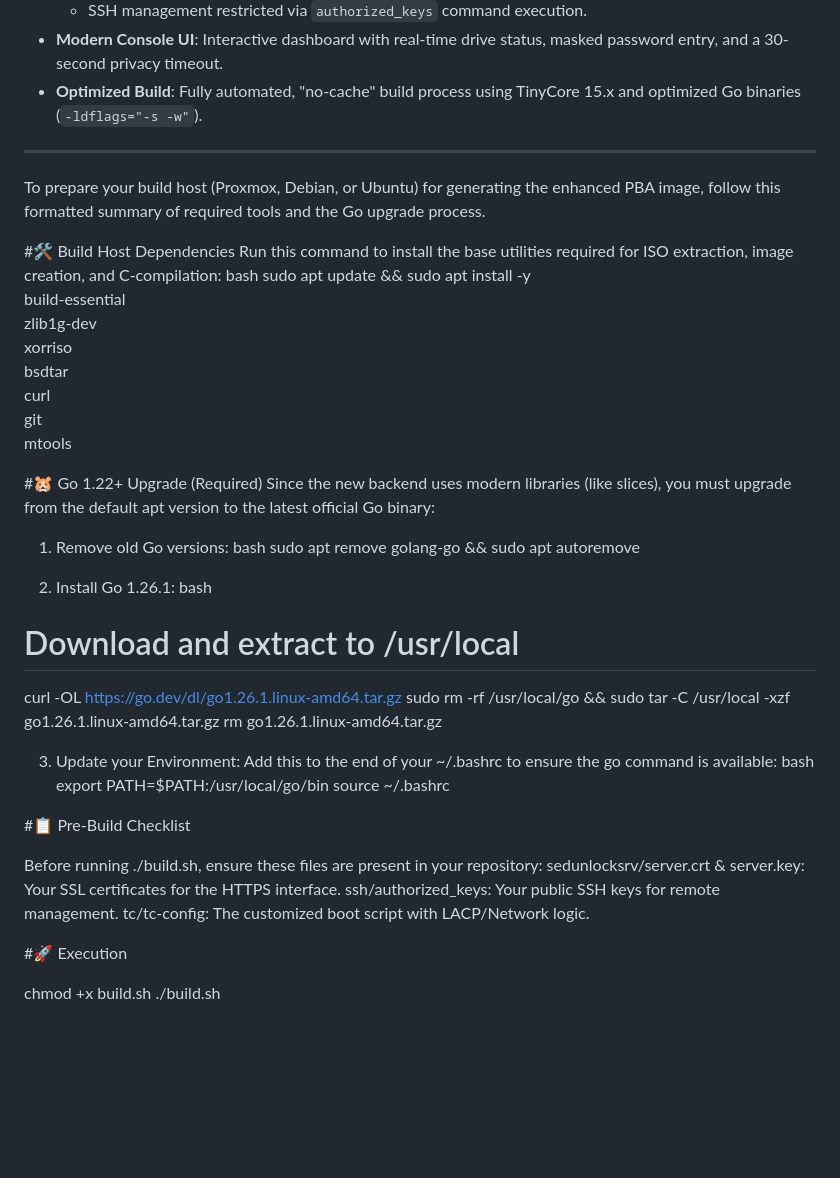
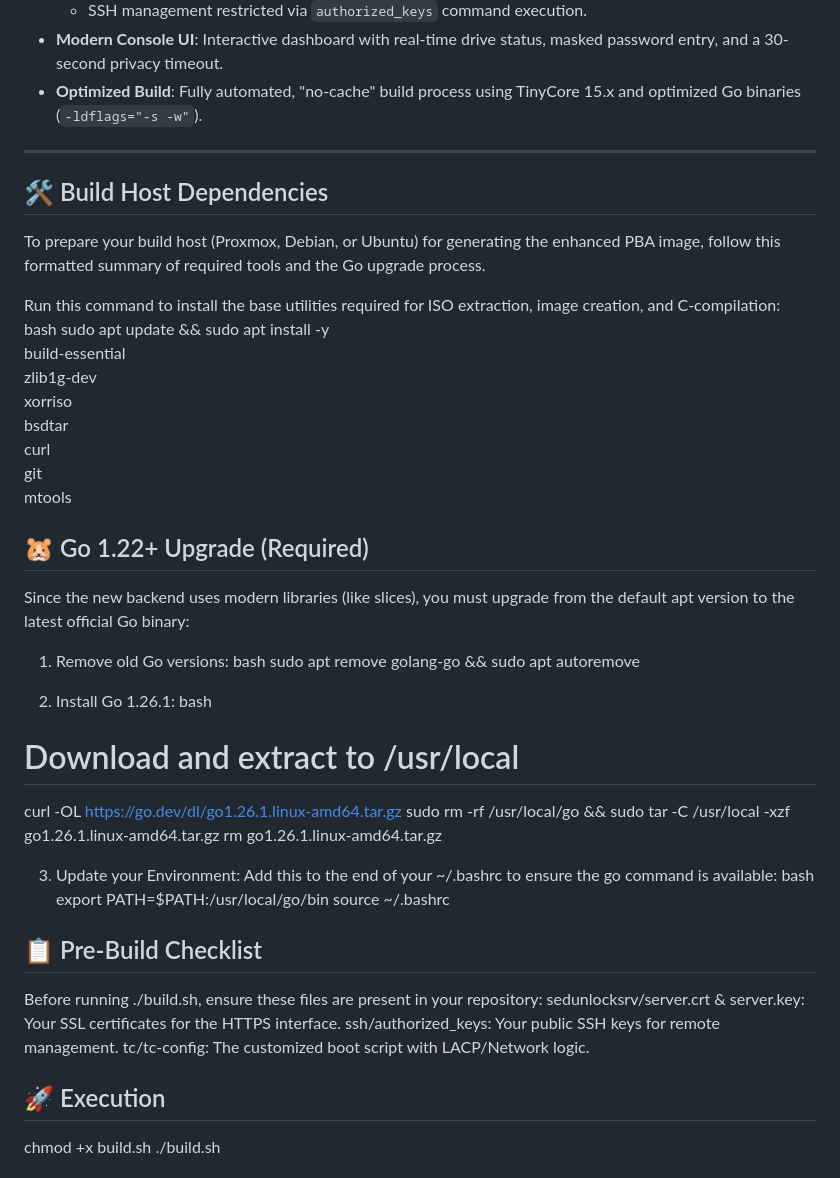
Before and after one commit to Jip-Hop/sedunlocksrv-pba, a Markdown page: README.md, the part around the change. Rendered like a GitHub page; blank space fills up the shorter version.

```diff
--- a/README.md
+++ b/README.md
@@ -15,9 +15,9 @@ This fork has been refactored for enterprise-grade security and reliability, opt
 
 ---
 
+## 🛠️ Build Host Dependencies
 To prepare your build host (Proxmox, Debian, or Ubuntu) for generating the enhanced PBA image, follow this formatted summary of required tools and the Go upgrade process.
 
-#🛠️ Build Host Dependencies
 Run this command to install the base utilities required for ISO extraction, image creation, and C-compilation:
 bash
 sudo apt update && sudo apt install -y \
@@ -30,7 +30,7 @@ sudo apt update && sudo apt install -y \
     mtools
 
 
-#🐹 Go 1.22+ Upgrade (Required)
+## 🐹 Go 1.22+ Upgrade (Required)
 Since the new backend uses modern libraries (like slices), you must upgrade from the default apt version to the latest official Go binary:
 
 1. Remove old Go versions:
@@ -50,7 +50,7 @@ bash
 export PATH=$PATH:/usr/local/go/bin
 source ~/.bashrc
 
-#📋 Pre-Build Checklist
+## 📋 Pre-Build Checklist
 
 Before running ./build.sh, ensure these files are present in your repository:
    sedunlocksrv/server.crt & server.key: Your SSL certificates for the HTTPS interface.
@@ -58,7 +58,7 @@ Before running ./build.sh, ensure these files are present in your repository:
    tc/tc-config: The customized boot script with LACP/Network logic.
 
 
-#🚀 Execution
+## 🚀 Execution
 
 chmod +x build.sh
 ./build.sh
```
